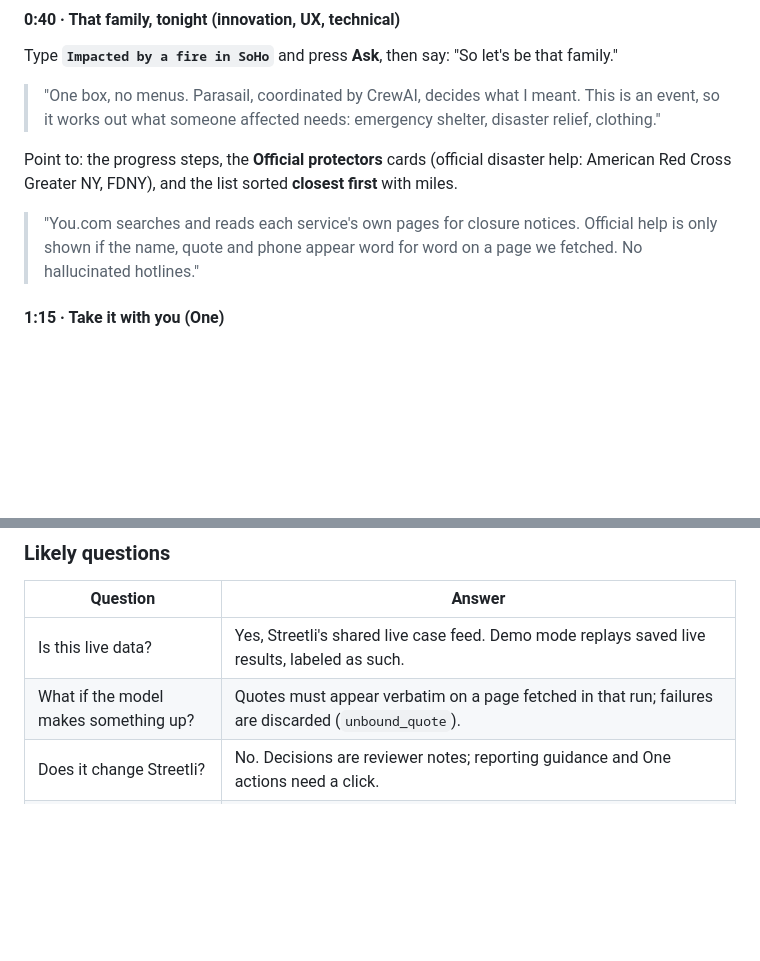
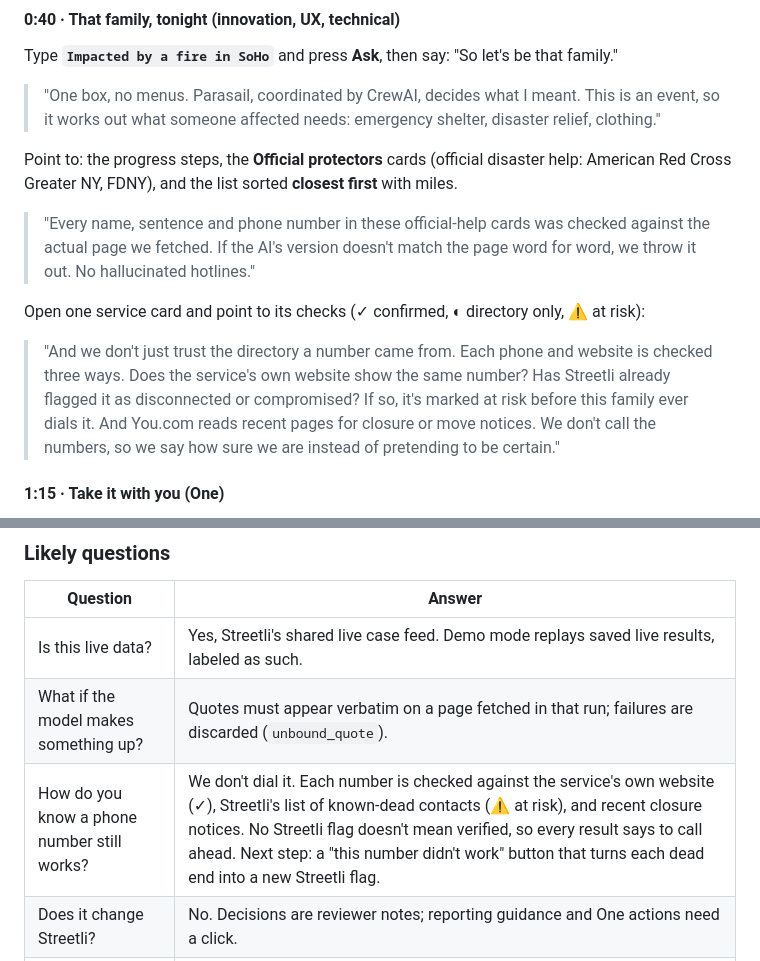
Before and after one commit to doobneek-org/streetli-ghost-links, a Markdown page: docs/demo-script.md, 2 parts joined by grey strips. Drawn GitHub-style; blank space fills up the shorter version.

Commit message:
Demo script: explain how found phone numbers are checked
Co-Authored-By: Claude Opus 5.5 <noreply@anthropic.com>

```diff
--- a/docs/demo-script.md
+++ b/docs/demo-script.md
@@ -122,9 +122,17 @@ Type **`Impacted by a fire in SoHo`** and press **Ask**, then say: "So let's be
 Point to: the progress steps, the **Official protectors** cards (official disaster help:
 American Red Cross Greater NY, FDNY), and the list sorted **closest first** with miles.
 
-> "You.com searches and reads each service's own pages for closure notices. Official help is
-> only shown if the name, quote and phone appear word for word on a page we fetched. No
-> hallucinated hotlines."
+> "Every name, sentence and phone number in these official-help cards was checked against the
+> actual page we fetched. If the AI's version doesn't match the page word for word, we throw it
+> out. No hallucinated hotlines."
+
+Open one service card and point to its checks (✓ confirmed, ◐ directory only, ⚠ at risk):
+
+> "And we don't just trust the directory a number came from. Each phone and website is checked
+> three ways. Does the service's own website show the same number? Has Streetli already
+> flagged it as disconnected or compromised? If so, it's marked at risk before this family
+> ever dials it. And You.com reads recent pages for closure or move notices. We don't call
+> the numbers, so we say how sure we are instead of pretending to be certain."
 
 #### 1:15 · Take it with you (One)
 
@@ -173,6 +181,7 @@ Click **☀️ Normal mode**.
 | --- | --- |
 | Is this live data? | Yes, Streetli's shared live case feed. Demo mode replays saved live results, labeled as such. |
 | What if the model makes something up? | Quotes must appear verbatim on a page fetched in that run; failures are discarded (`unbound_quote`). |
+| How do you know a phone number still works? | We don't dial it. Each number is checked against the service's own website (✓), Streetli's list of known-dead contacts (⚠ at risk), and recent closure notices. No Streetli flag doesn't mean verified, so every result says to call ahead. Next step: a "this number didn't work" button that turns each dead end into a new Streetli flag. |
 | Does it change Streetli? | No. Decisions are reviewer notes; reporting guidance and One actions need a click. |
 | What if I don't say where? | It asks "Where should I look?" and offers a city-wide search. |
 | Where is it deployed? | Dashboard on Cloudflare at you.doobneek.org; research backend on Google Cloud Run with state in a private Cloud Storage bucket. |
```
